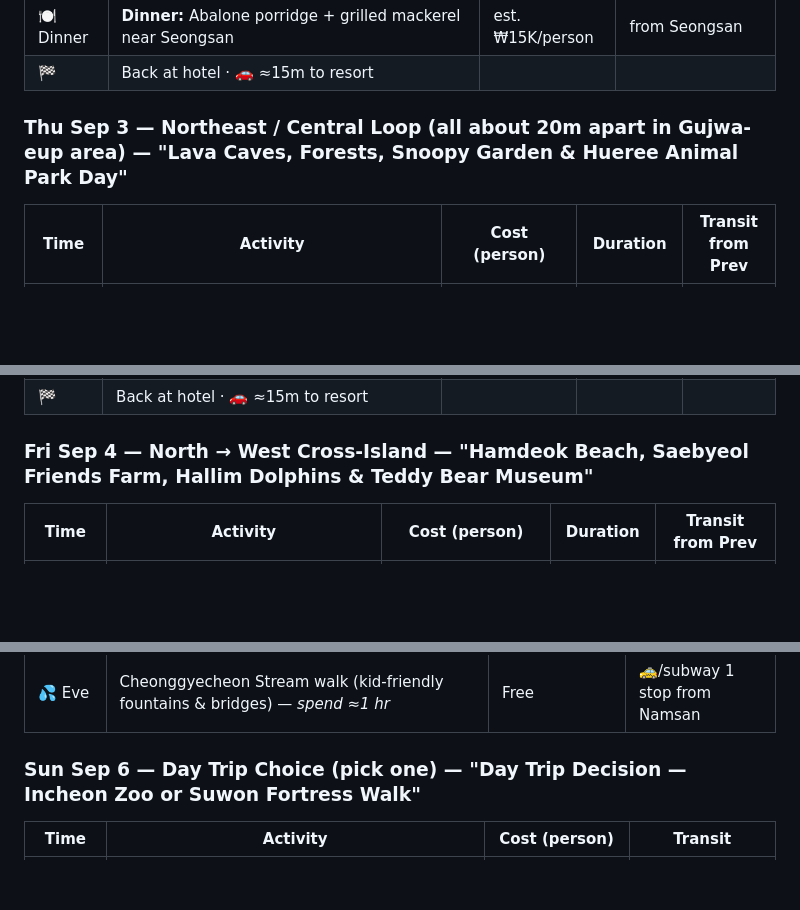
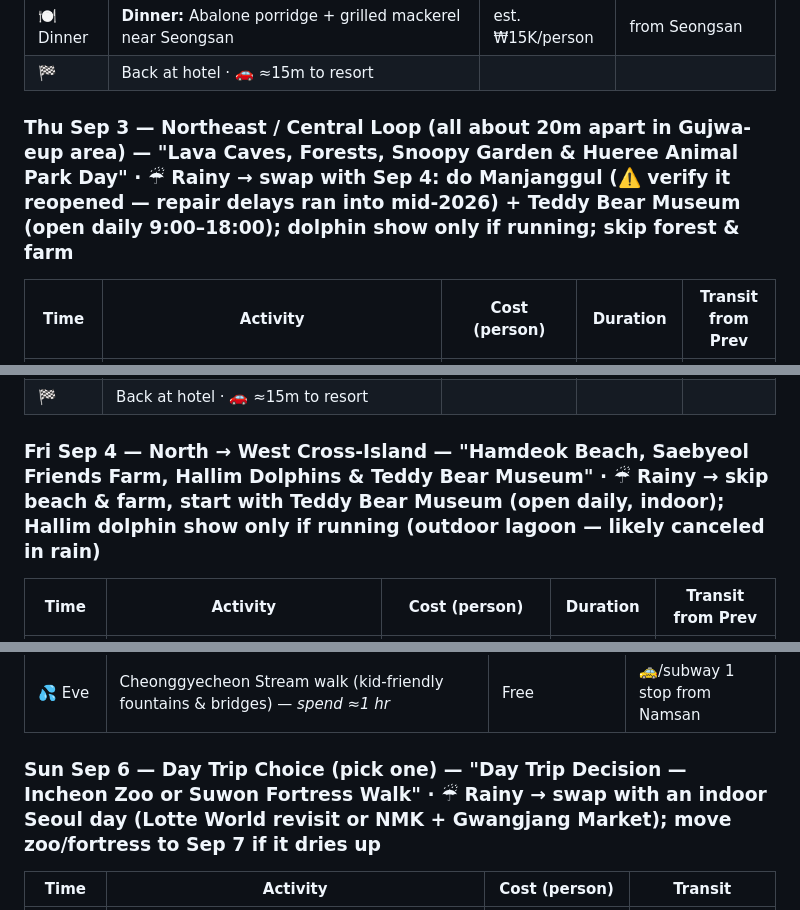
Before and after one commit to ah3548/family-trip-plan, a Markdown page: trip_plan.md, 3 parts joined by grey strips. Drawn GitHub-style; folded sections open; blank space fills up the shorter version.

```diff
--- a/trip_plan.md
+++ b/trip_plan.md
@@ -151,7 +151,7 @@
 | 🍽 Dinner | **Dinner:** Abalone porridge + grilled mackerel near Seongsan | est. ₩15K/person | from Seongsan |
 | 🏁 | Back at hotel · 🚗 ≈15m to resort | | |
 
-### Thu Sep 3 — Northeast / Central Loop (all about 20m apart in Gujwa-eup area) — **"Lava Caves, Forests, Snoopy Garden & Hueree Animal Park Day"**
+### Thu Sep 3 — Northeast / Central Loop (all about 20m apart in Gujwa-eup area) — **"Lava Caves, Forests, Snoopy Garden & Hueree Animal Park Day"** · ☔ Rainy → swap with Sep 4: do Manjanggul (⚠️ verify it reopened — repair delays ran into mid-2026) + Teddy Bear Museum (open daily 9:00–18:00); dolphin show only if running; skip forest & farm
 | Time | Activity | Cost (person) | Duration | Transit from Prev |
 |------|----------|---------------|----------|-------------------|
 | ☀️ AM | [Manjanggul Cave](https://en.wikipedia.org/wiki/Manjanggul) lava tube walk (2 km) — *open to 18:00* | ₩12K (≈$9) adt | 45–60m | 🚗20m from hotel |
@@ -161,7 +161,7 @@
 | 🍽 Dinner | **Dinner:** Grilled fish east coast | est. ₩15K/person | from Hueree (🚗≈40m) |
 | 🏁 | Back at hotel · 🚗 ≈15m to resort | | |
 
-### Fri Sep 4 — North → West Cross-Island — **"Hamdeok Beach, Saebyeol Friends Farm, Hallim Dolphins & Teddy Bear Museum"**
+### Fri Sep 4 — North → West Cross-Island — **"Hamdeok Beach, Saebyeol Friends Farm, Hallim Dolphins & Teddy Bear Museum"** · ☔ Rainy → skip beach & farm, start with Teddy Bear Museum (open daily, indoor); Hallim dolphin show only if running (outdoor lagoon — likely canceled in rain)
 | Time | Activity | Cost (person) | Duration | Transit from Prev |
 |------|----------|---------------|----------|-------------------|
 | ☀️ Early AM | [Hamdeok Beach](https://en.wikipedia.org/wiki/Hamdeok_Beach) white sand, calm water — *best for kids* | Free | 1–2h | 🚗25m north from resort |
@@ -197,7 +197,7 @@
 | 🍽 Dinner | **[Myeongdong Kyoja](https://www.instagram.com/myeongdongkyoja/)** ⭐ — Michelin Bib Gourmand famous dumpling restaurant · **⚠️ Pork-free: order kalguksu (knife-cut noodles) or cold noodles** — steamed dumplings contain pork. ~₩8K–12K/person, cash only. Open 10:30 AM–9:30 PM. 5-min walk from hotel · *spend ≈45 min* | est. ₩8K–12K/person | 🚶 5 min walk from hotel |
 | 💦 Eve | Cheonggyecheon Stream walk (kid-friendly fountains & bridges) — *spend ≈1 hr* | Free | 🚕/subway 1 stop from Namsan |
 
-### Sun Sep 6 — Day Trip Choice (pick one) — **"Day Trip Decision — Incheon Zoo or Suwon Fortress Walk"**
+### Sun Sep 6 — Day Trip Choice (pick one) — **"Day Trip Decision — Incheon Zoo or Suwon Fortress Walk"** · ☔ Rainy → swap with an indoor Seoul day (Lotte World revisit or NMK + Gwangjang Market); move zoo/fortress to Sep 7 if it dries up
 | Time | Activity | Cost (person) | Transit |
 |------|----------|---------------|---------|
 | ☀️ Full day | 🔲 **Pick one:** Incheon Grand Park zoo+aquarium+outlets (🏆 rec for ages 4&6, ≈1h each way) OR Suwon Hwaseong Fortress UNESCO walls kids walk on + Toy Museum (≈40m by ITX) | ₩5–20K depending on choice | Incheon: 🚇≈1h · Suwon: ITX≈40m from Seoul Station |
```
Also changed, not shown: other parts of trip_plan.md (+6 -6 lines).
